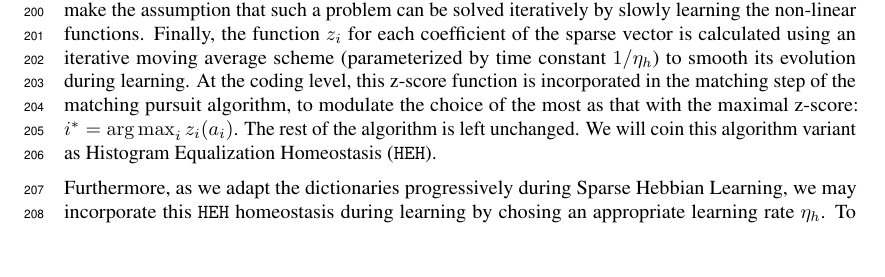
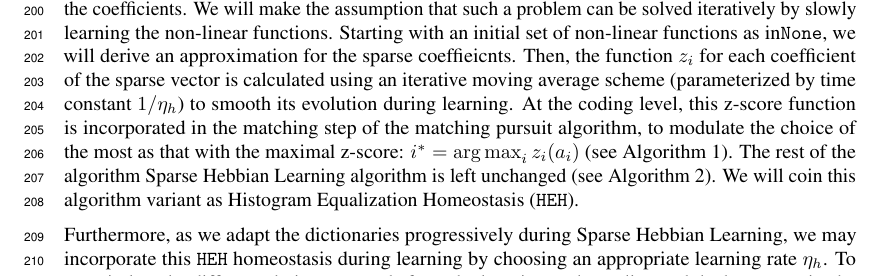
Before and after one commit to SpikeAI/HULK, a LaTeX paper (hulk.tex): part of page 6 of 9, cut so that both start at the same text, the shorter picture padded with empty space. Compiled offline with pdfLaTeX.

Commit message:
NIPS : 2b

```diff
--- a/hulk.tex
+++ b/hulk.tex
@@ -669,13 +666,9 @@ In particular, a necessary (yet not sufficient) condition for minimizing this co
 %: % using cumulative distribution = "inverse transform sampling" / circular problem= has to be done progressively
 % a monotonic point scalar function does not change the KL distance / free-energy
 To achieve this uniformity, we may define an homeostatic gain control mechanism based on histogram equalization, that is, by transforming coefficients in terms of z-scores $z_i(a_i) = P( \cdot > a_i)$. Such a transform is similar to the inverse transform sampling which is used to optimize representation in auto-encoders~\citep{Doersch2016}.
-Moreover, it has been found that such an adaptation mechanism is observed in the response of the retina to various contrast distributions~\citep{Laughlin81}. However, an important point to note is that this joint optimization problem is circular as we can not access the true posterior $p_\dico(\coef)$: Indeed, the coefficients depend on non-linear coefficients through $\coef = S(\image_k; \dico, z_i)$, while the non-linear functions depend on the (cumulative) distribution of the coefficients.
-We will make the assumption that such a problem can be solved iteratively by slowly learning the non-linear functions.
-% TODO: finish "Starting ..."
-Finally, the function $z_i$ for each coefficient of the sparse vector is calculated using an iterative moving average scheme (parameterized by time constant $1/\eta_h$) to smooth its evolution during learning. At the coding level, this z-score function is incorporated in the matching step of the matching pursuit algorithm, to modulate the choice of the most as that with the maximal z-score: $i^\ast = \ArgMax_i z_i(a_i)$. The rest of the algorithm is left unchanged.
-We will coin this algorithm variant as Histogram Equalization Homeostasis (\texttt{HEH}).
+Moreover, it has been found that such an adaptation mechanism is observed in the response of the retina to various contrast distributions~\citep{Laughlin81}. However, an important point to note is that this joint optimization problem is circular as we can not access the true posterior $p_\dico(\coef)$: Indeed, the coefficients depend on non-linear coefficients through $\coef = S(\image_k; \Psi=\{\dico, z_i, N_0\})$, while the non-linear functions depend on the (cumulative) distribution of the coefficients. We will make the assumption that such a problem can be solved iteratively by slowly learning the non-linear functions. Starting with an initial set of non-linear functions as in\texttt{None}, we will derive an approximation for the sparse coeffieicnts. Then, the function $z_i$ for each coefficient of the sparse vector is calculated using an iterative moving average scheme (parameterized by time constant $1/\eta_h$) to smooth its evolution during learning. At the coding level, this z-score function is incorporated in the matching step of the matching pursuit algorithm, to modulate the choice of the most as that with the maximal z-score: $i^\ast = \ArgMax_i z_i(a_i)$ (see Algorithm~\ref{amp}). The rest of the algorithm Sparse Hebbian Learning algorithm is left unchanged (see Algorithm~\ref{shl}). We will coin this algorithm variant as Histogram Equalization Homeostasis (\texttt{HEH}).
 
-Furthermore, as we adapt the dictionaries progressively during Sparse Hebbian Learning, we may incorporate this \texttt{HEH} homeostasis during learning by chosing an appropriate learning rate $\eta_h$.
+Furthermore, as we adapt the dictionaries progressively during Sparse Hebbian Learning, we may incorporate this \texttt{HEH} homeostasis during learning by choosing an appropriate learning rate $\eta_h$.
 To recapitulate the different choices we made from the learning to the coding and the homeostasis, the unsupervised learning can be summarized using the following steps:
 % TODO: check it is not floating
 %The proposed algorithm is:
```
Also changed, not shown: hulk.tex (7 more changed lines).
